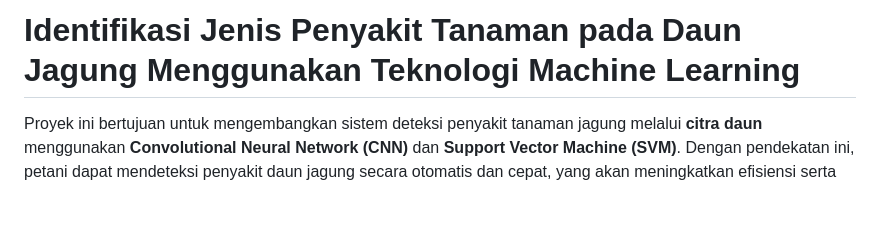
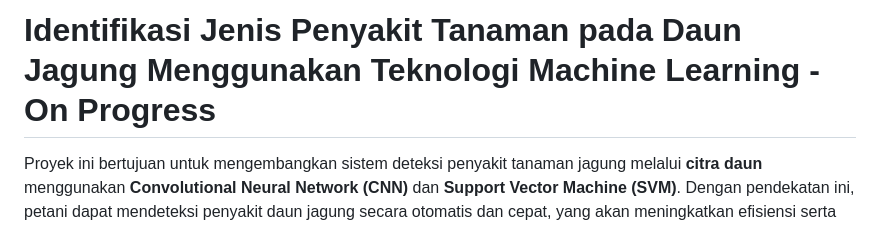
Before and after one commit to sionpardosi/CornLeaf-Disease-Identification-Using-Machine-Learning, a Markdown page: README.md, the part around the change. Drawn GitHub-style; blank space fills up the shorter version.

Commit message:
Simpan perubahan lokal

```diff
--- a/README.md
+++ b/README.md
@@ -1,4 +1,4 @@
-# Identifikasi Jenis Penyakit Tanaman pada Daun Jagung Menggunakan Teknologi Machine Learning
+# Identifikasi Jenis Penyakit Tanaman pada Daun Jagung Menggunakan Teknologi Machine Learning - On Progress
 
 Proyek ini bertujuan untuk mengembangkan sistem deteksi penyakit tanaman jagung melalui **citra daun** menggunakan **Convolutional Neural Network (CNN)** dan **Support Vector Machine (SVM)**. Dengan pendekatan ini, petani dapat mendeteksi penyakit daun jagung secara otomatis dan cepat, yang akan meningkatkan efisiensi serta akurasi dalam diagnosis penyakit daun jagung di lapangan.
 
```
